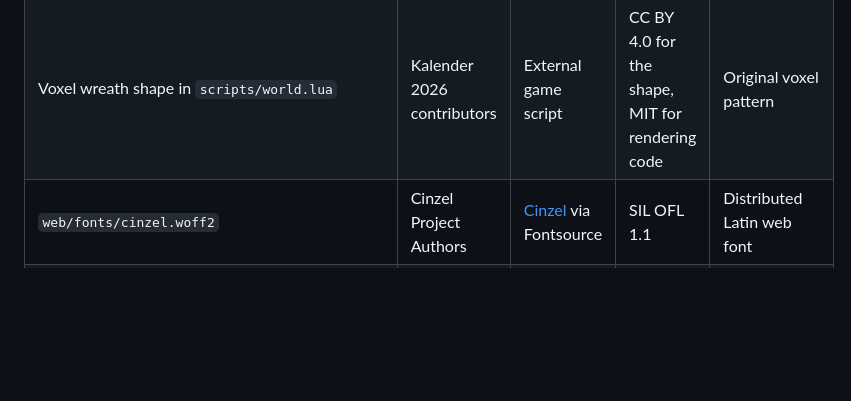
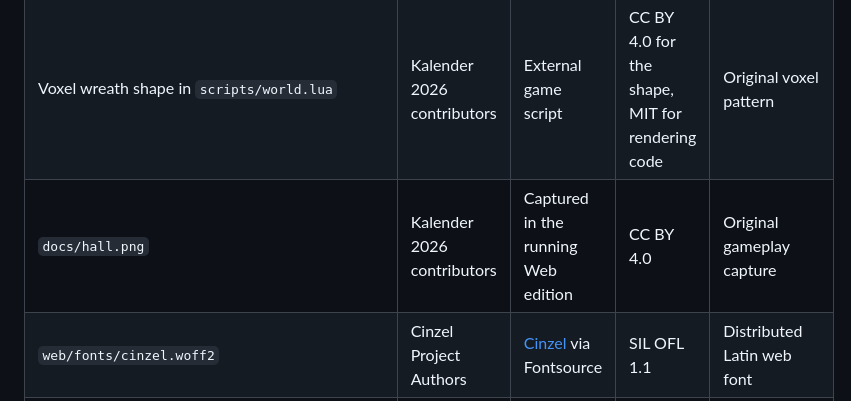
Before and after one commit to stbange/kalender2026, a Markdown page: CREDITS.md, the part around the change. Rendered like a GitHub page; blank space fills up the shorter version.

Commit message:
Capture gallery landmarks and record day-24 rendering evidence

```diff
--- a/CREDITS.md
+++ b/CREDITS.md
@@ -8,6 +8,7 @@ Credit the original visual and audio work as **The Lantern Hall (2026), Kalender
 | `games/kalender2026/assets/*.png` and `web/icons/*.png` | Kalender 2026 contributors | The same generator | CC BY 4.0 | Original palette, sprites and tool icons |
 | `games/kalender2026/assets/*.wav` | Kalender 2026 contributors | The same generator | CC BY 4.0 | Original synthesized snow throw, bell and poof |
 | Voxel wreath shape in `scripts/world.lua` | Kalender 2026 contributors | External game script | CC BY 4.0 for the shape, MIT for rendering code | Original voxel pattern |
+| `docs/hall.png` | Kalender 2026 contributors | Captured in the running Web edition | CC BY 4.0 | Original gameplay capture |
 | `web/fonts/cinzel.woff2` | Cinzel Project Authors | [Cinzel](https://github.com/NDISCOVER/Cinzel) via Fontsource | SIL OFL 1.1 | Distributed Latin web font |
 | `web/fonts/barlow.woff2` | Barlow Project Authors | [Barlow](https://github.com/jpt/barlow) via Fontsource | SIL OFL 1.1 | Distributed Latin web font |
 | `engine/assets/shared/fonts/proggy_clean.ttf` | Tristan Grimmer | [Proggy Fonts](https://github.com/bluescan/proggyfonts) | MIT | Unmodified engine asset |
```
Also changed, not shown: README.md (+2 -0 lines), docs/hall.png (added), 4 other files.
